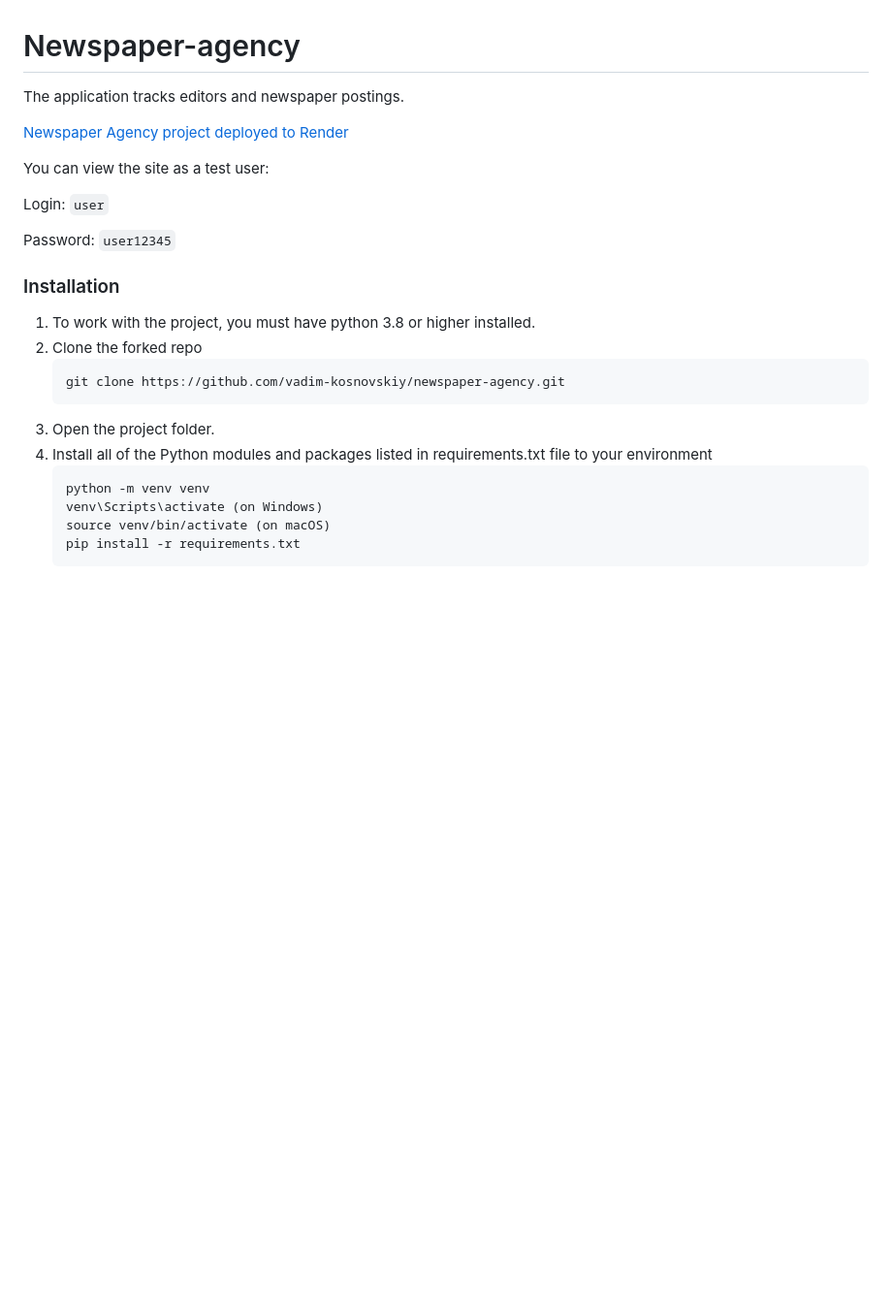
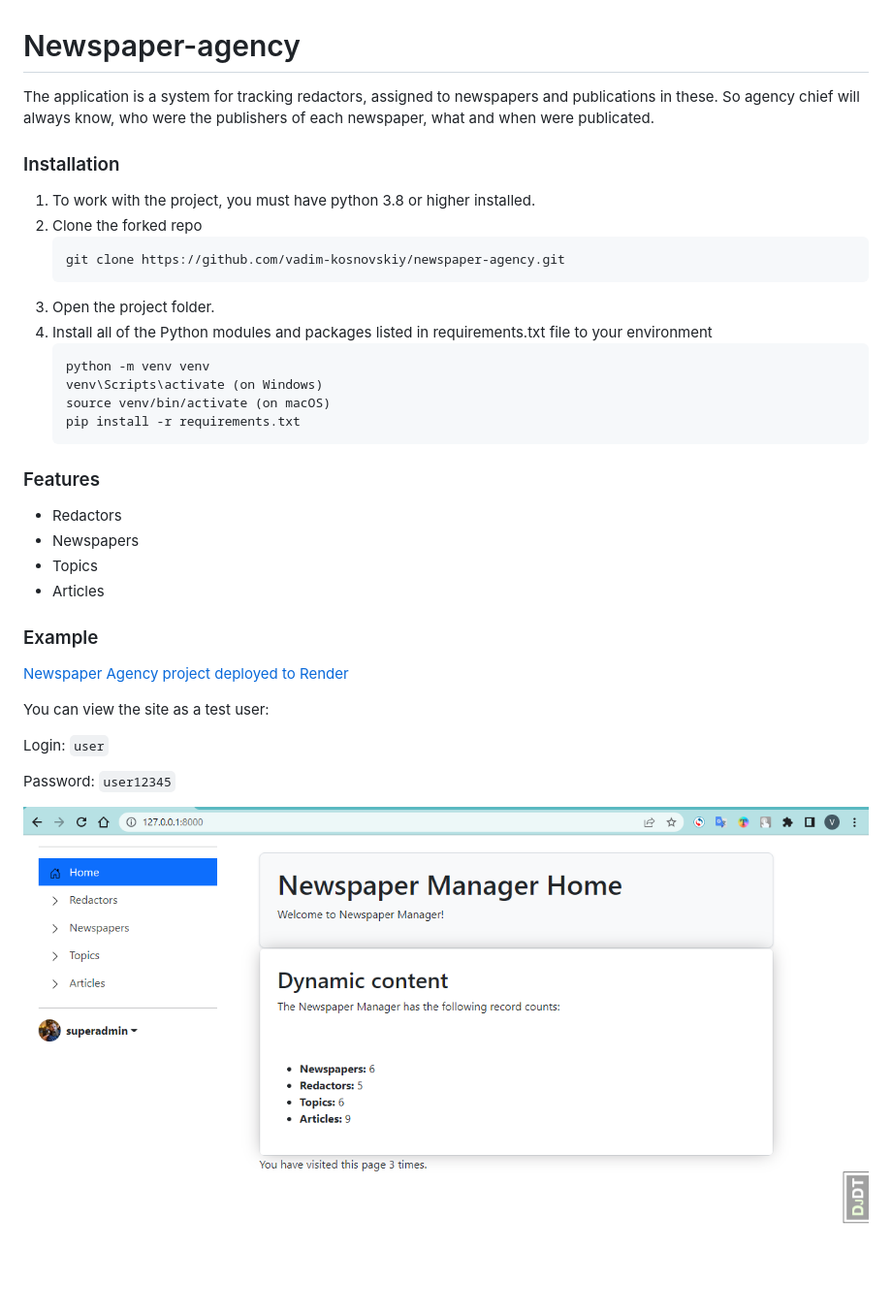
Before and after one commit to vadim-kosnovskiy/newspaper-agency, a Markdown page: README.md, the part around the change. Shown: that part at 97% size. Rendered like a GitHub page; pictures changed too: static/image/newspaper_home.png (added); blank space fills up the shorter version.

Commit message:
Add description and demo image in README.md

````diff
--- a/README.md
+++ b/README.md
@@ -1,16 +1,7 @@
 # Newspaper-agency
 
-The application tracks editors and newspaper postings.
-
-
-
-[Newspaper Agency project deployed to Render](https://newspaper-agency-ec2a.onrender.com)
-
-You can view the site as a test user:
-
-Login: `user`
-
-Password: `user12345`
+The application is a system for tracking redactors, assigned to newspapers and publications in these.
+So agency chief will always know, who were the publishers of each newspaper, what and when were publicated.
 
 ### Installation
 1. To work with the project, you must have python 3.8 or higher installed.
@@ -26,3 +17,23 @@ Password: `user12345`
    source venv/bin/activate (on macOS)
    pip install -r requirements.txt
    ```
+
+### Features
+
+- Redactors
+- Newspapers
+- Topics
+- Articles
+
+
+### Example
+
+[Newspaper Agency project deployed to Render](https://newspaper-agency-ec2a.onrender.com)
+
+You can view the site as a test user:
+
+Login: `user`
+
+Password: `user12345`
+
+![newspaper_home](static/image/newspaper_home.png)
````
Also changed, not shown: 1 other file.
